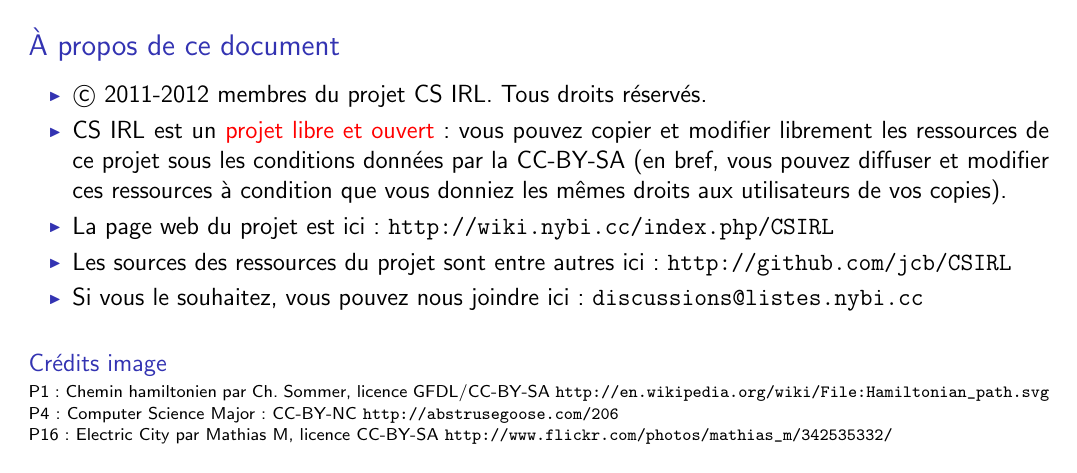
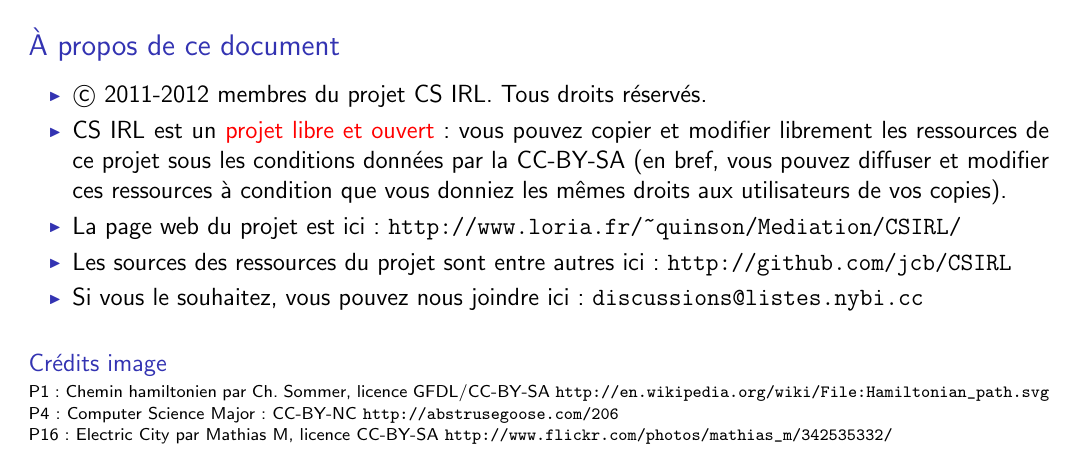
Before and after one commit to InfoSansOrdi/CSIRL, LaTeX slides (livret/CSIRL.tex): page 2 of 19. The pictures show the PDF file livret/CSIRL.pdf that the author committed with the source.

Commit message:
update url

```diff
--- a/livret/CSIRL.tex
+++ b/livret/CSIRL.tex
@@ -178,7 +178,7 @@
       données par la CC-BY-SA (en bref, vous pouvez diffuser et modifier ces
       ressources à condition que vous donniez les mêmes droits aux utilisateurs
       de vos copies).
-    \item La page web du projet est ici: \url{http://wiki.nybi.cc/index.php/CSIRL}
+    \item La page web du projet est ici: \url{http://www.loria.fr/~quinson/Mediation/CSIRL/}
     \item Les sources des ressources du projet sont entre autres ici: \url{http://github.com/jcb/CSIRL}
     \item Si vous le souhaitez, vous pouvez nous joindre ici: \url{discussions@listes.nybi.cc}
     \end{itemize}
```
Also changed, not shown: livret/CSIRL.pdf.
